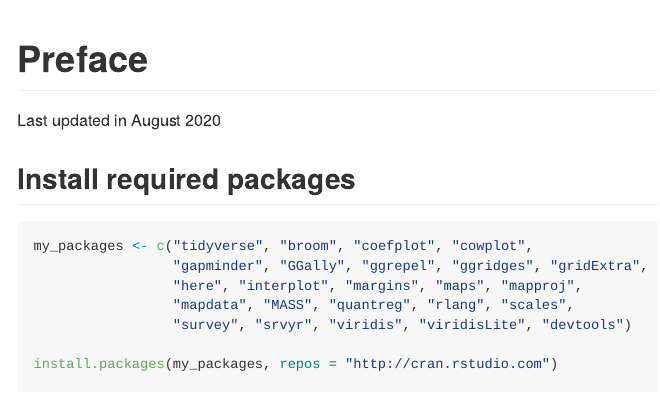
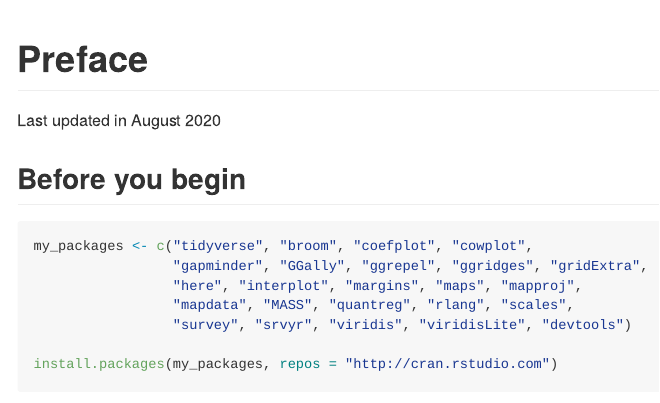
Before and after one commit to ihsanfadil/datavis-healy, an R Markdown document (code/0-preface.Rmd): the page in a window 1100 px wide, from its top. The pictures show the output file code/0-preface.md that the author committed with the source, drawn offline in the style of GitHub.

Commit message:
edit chapter titles

````diff
--- a/code/0-preface.Rmd
+++ b/code/0-preface.Rmd
@@ -16,7 +16,7 @@ knitr::opts_chunk$set(
 )
 ```
 
-## Install required packages
+## Before you begin
 
 ```{r install-packages}
 my_packages <- c("tidyverse", "broom", "coefplot", "cowplot",
````
Also changed, not shown: code/1-look-at-data.Rmd (+1 -1 lines), code/0-preface.md, code/1-look-at-data.md.
